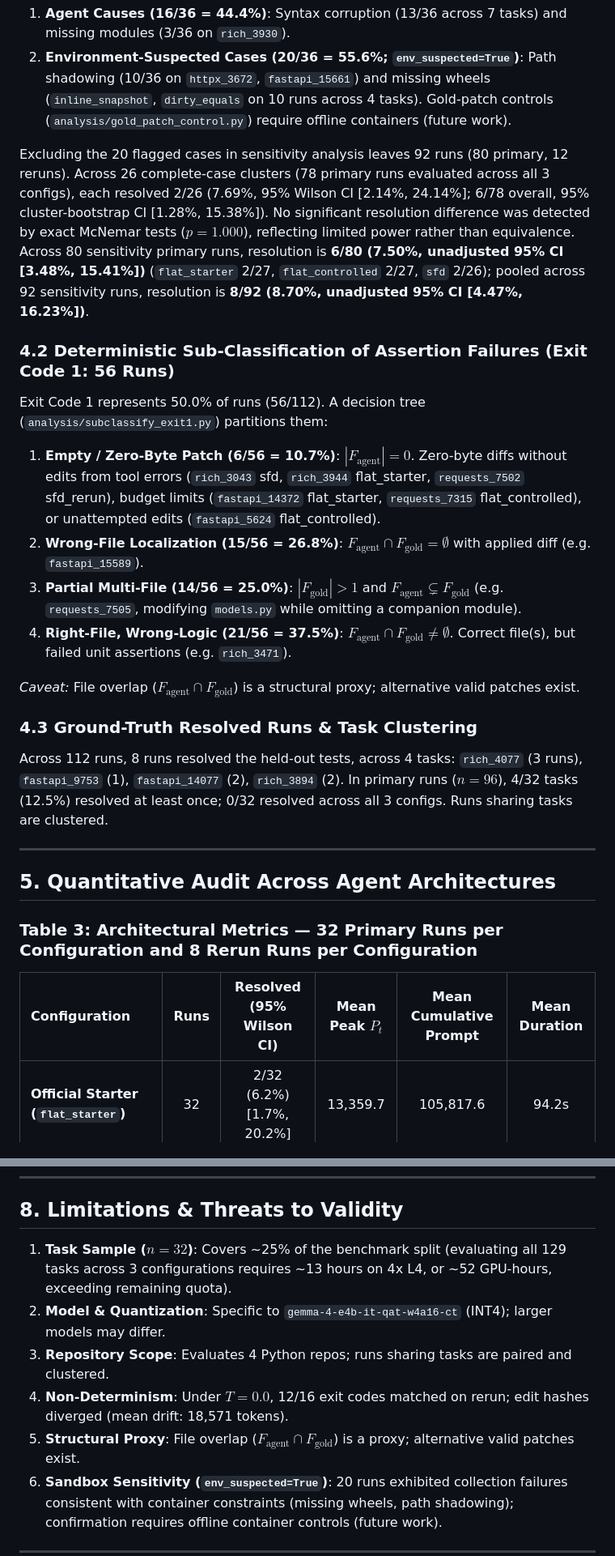
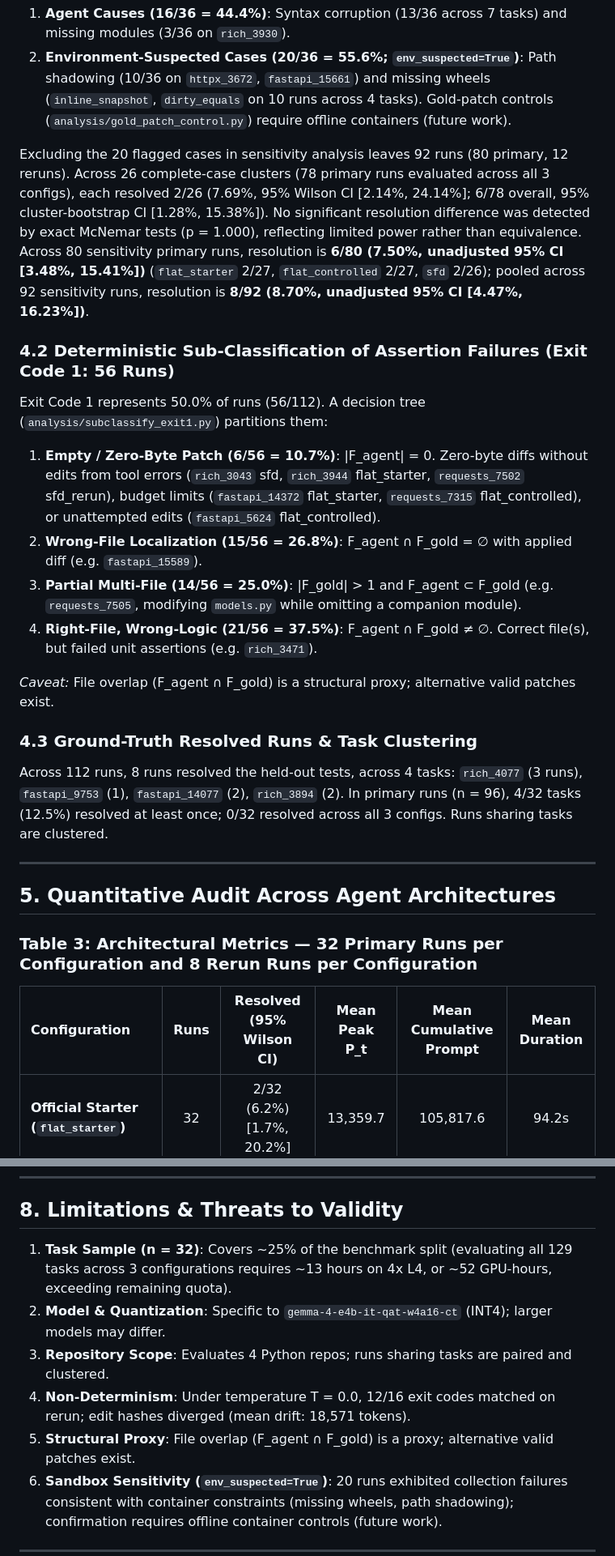
Before and after one commit to KarandeepSinghSodhi/gemma-sfd-agent, a Markdown page: KAGGLE_WRITEUP_RESOURCE.md, 2 parts joined by grey strips. Shown at 81% size. Rendered like a GitHub page.

Commit message:
docs: replace raw LaTeX math with clean Unicode and Markdown for native Kaggle rendering

```diff
--- a/KAGGLE_WRITEUP_RESOURCE.md
+++ b/KAGGLE_WRITEUP_RESOURCE.md
@@ -79,19 +79,19 @@ The 112 traces span 32 unique tasks across four repositories: `fastapi` (51 trac
 1. **Agent Causes (16/36 = 44.4%)**: Syntax corruption (13/36 across 7 tasks) and missing modules (3/36 on `rich_3930`).
 2. **Environment-Suspected Cases (20/36 = 55.6%; `env_suspected=True`)**: Path shadowing (10/36 on `httpx_3672`, `fastapi_15661`) and missing wheels (`inline_snapshot`, `dirty_equals` on 10 runs across 4 tasks). Gold-patch controls (`analysis/gold_patch_control.py`) require offline containers (future work).
 
-Excluding the 20 flagged cases in sensitivity analysis leaves 92 runs (80 primary, 12 reruns). Across 26 complete-case clusters (78 primary runs evaluated across all 3 configs), each resolved 2/26 (7.69%, 95% Wilson CI [2.14%, 24.14%]; 6/78 overall, 95% cluster-bootstrap CI [1.28%, 15.38%]). No significant resolution difference was detected by exact McNemar tests ($p=1.000$), reflecting limited power rather than equivalence. Across 80 sensitivity primary runs, resolution is **6/80 (7.50%, unadjusted 95% CI [3.48%, 15.41%])** (`flat_starter` 2/27, `flat_controlled` 2/27, `sfd` 2/26); pooled across 92 sensitivity runs, resolution is **8/92 (8.70%, unadjusted 95% CI [4.47%, 16.23%])**.
+Excluding the 20 flagged cases in sensitivity analysis leaves 92 runs (80 primary, 12 reruns). Across 26 complete-case clusters (78 primary runs evaluated across all 3 configs), each resolved 2/26 (7.69%, 95% Wilson CI [2.14%, 24.14%]; 6/78 overall, 95% cluster-bootstrap CI [1.28%, 15.38%]). No significant resolution difference was detected by exact McNemar tests (p = 1.000), reflecting limited power rather than equivalence. Across 80 sensitivity primary runs, resolution is **6/80 (7.50%, unadjusted 95% CI [3.48%, 15.41%])** (`flat_starter` 2/27, `flat_controlled` 2/27, `sfd` 2/26); pooled across 92 sensitivity runs, resolution is **8/92 (8.70%, unadjusted 95% CI [4.47%, 16.23%])**.
 
 ### 4.2 Deterministic Sub-Classification of Assertion Failures (Exit Code 1: 56 Runs)
 Exit Code 1 represents 50.0% of runs (56/112). A decision tree (`analysis/subclassify_exit1.py`) partitions them:
-1. **Empty / Zero-Byte Patch (6/56 = 10.7%)**: $|F_{\text{agent}}| = 0$. Zero-byte diffs without edits from tool errors (`rich_3043` sfd, `rich_3944` flat_starter, `requests_7502` sfd_rerun), budget limits (`fastapi_14372` flat_starter, `requests_7315` flat_controlled), or unattempted edits (`fastapi_5624` flat_controlled).
-2. **Wrong-File Localization (15/56 = 26.8%)**: $F_{\text{agent}} \cap F_{\text{gold}} = \emptyset$ with applied diff (e.g. `fastapi_15589`).
-3. **Partial Multi-File (14/56 = 25.0%)**: $|F_{\text{gold}}| > 1$ and $F_{\text{agent}} \subsetneq F_{\text{gold}}$ (e.g. `requests_7505`, modifying `models.py` while omitting a companion module).
-4. **Right-File, Wrong-Logic (21/56 = 37.5%)**: $F_{\text{agent}} \cap F_{\text{gold}} \neq \emptyset$. Correct file(s), but failed unit assertions (e.g. `rich_3471`).
+1. **Empty / Zero-Byte Patch (6/56 = 10.7%)**: |F_agent| = 0. Zero-byte diffs without edits from tool errors (`rich_3043` sfd, `rich_3944` flat_starter, `requests_7502` sfd_rerun), budget limits (`fastapi_14372` flat_starter, `requests_7315` flat_controlled), or unattempted edits (`fastapi_5624` flat_controlled).
+2. **Wrong-File Localization (15/56 = 26.8%)**: F_agent ∩ F_gold = ∅ with applied diff (e.g. `fastapi_15589`).
+3. **Partial Multi-File (14/56 = 25.0%)**: |F_gold| > 1 and F_agent ⊂ F_gold (e.g. `requests_7505`, modifying `models.py` while omitting a companion module).
+4. **Right-File, Wrong-Logic (21/56 = 37.5%)**: F_agent ∩ F_gold ≠ ∅. Correct file(s), but failed unit assertions (e.g. `rich_3471`).
 
-*Caveat:* File overlap ($F_{\text{agent}} \cap F_{\text{gold}}$) is a structural proxy; alternative valid patches exist.
+*Caveat:* File overlap (F_agent ∩ F_gold) is a structural proxy; alternative valid patches exist.
 
 ### 4.3 Ground-Truth Resolved Runs & Task Clustering
-Across 112 runs, 8 runs resolved the held-out tests, across 4 tasks: `rich_4077` (3 runs), `fastapi_9753` (1), `fastapi_14077` (2), `rich_3894` (2). In primary runs ($n=96$), 4/32 tasks (12.5%) resolved at least once; 0/32 resolved across all 3 configs. Runs sharing tasks are clustered.
+Across 112 runs, 8 runs resolved the held-out tests, across 4 tasks: `rich_4077` (3 runs), `fastapi_9753` (1), `fastapi_14077` (2), `rich_3894` (2). In primary runs (n = 96), 4/32 tasks (12.5%) resolved at least once; 0/32 resolved across all 3 configs. Runs sharing tasks are clustered.
 
 ---
 
@@ -99,7 +99,7 @@ Across 112 runs, 8 runs resolved the held-out tests, across 4 tasks: `rich_4077`
 
 ### Table 3: Architectural Metrics — 32 Primary Runs per Configuration and 8 Rerun Runs per Configuration
 
-| Configuration | Runs | Resolved (95% Wilson CI) | Mean Peak $P_t$ | Mean Cumulative Prompt | Mean Duration |
+| Configuration | Runs | Resolved (95% Wilson CI) | Mean Peak P_t | Mean Cumulative Prompt | Mean Duration |
 | :--- | :---: | :---: | :---: | :---: | :---: |
 | **Official Starter (`flat_starter`)** | 32 | 2/32 (6.2%) [1.7%, 20.2%] | 13,359.7 | 105,817.6 | 94.2s |
 | **Single-Agent (`flat_controlled`)** | 32 | 2/32 (6.2%) [1.7%, 20.2%] | 13,959.0 | 118,173.0 | 90.8s |
@@ -176,11 +176,11 @@ Modules provide trajectory auditing (`audit`), deterministic exit-code and local
 
 ## 8. Limitations & Threats to Validity
 
-1. **Task Sample ($n = 32$)**: Covers ~25% of the benchmark split (evaluating all 129 tasks across 3 configurations requires ~13 hours on 4x L4, or ~52 GPU-hours, exceeding remaining quota).
+1. **Task Sample (n = 32)**: Covers ~25% of the benchmark split (evaluating all 129 tasks across 3 configurations requires ~13 hours on 4x L4, or ~52 GPU-hours, exceeding remaining quota).
 2. **Model & Quantization**: Specific to `gemma-4-e4b-it-qat-w4a16-ct` (INT4); larger models may differ.
 3. **Repository Scope**: Evaluates 4 Python repos; runs sharing tasks are paired and clustered.
-4. **Non-Determinism**: Under $T=0.0$, 12/16 exit codes matched on rerun; edit hashes diverged (mean drift: 18,571 tokens).
-5. **Structural Proxy**: File overlap ($F_\text{agent} \cap F_\text{gold}$) is a proxy; alternative valid patches exist.
+4. **Non-Determinism**: Under temperature T = 0.0, 12/16 exit codes matched on rerun; edit hashes diverged (mean drift: 18,571 tokens).
+5. **Structural Proxy**: File overlap (F_agent ∩ F_gold) is a proxy; alternative valid patches exist.
 6. **Sandbox Sensitivity (`env_suspected=True`)**: 20 runs exhibited collection failures consistent with container constraints (missing wheels, path shadowing); confirmation requires offline container controls (future work).
 
 ---
```
Also changed, not shown: other parts of KAGGLE_WRITEUP_RESOURCE.md (+11 -11 lines).
